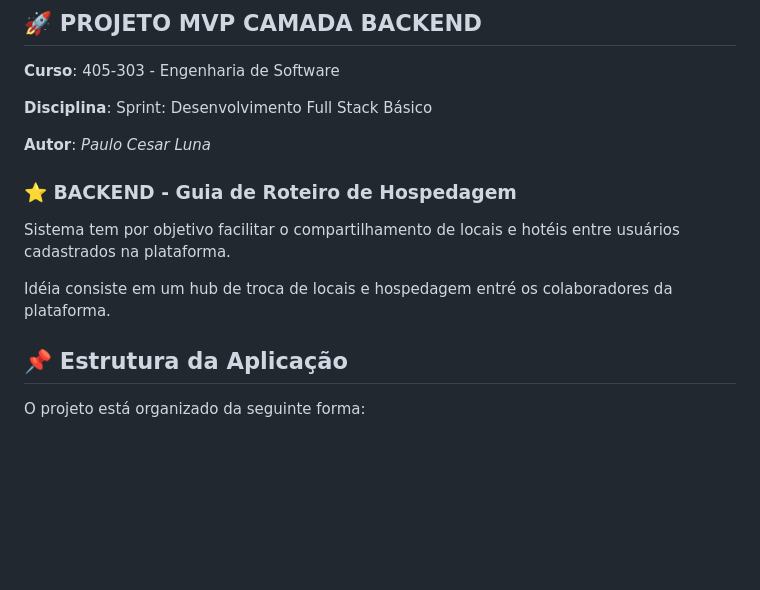
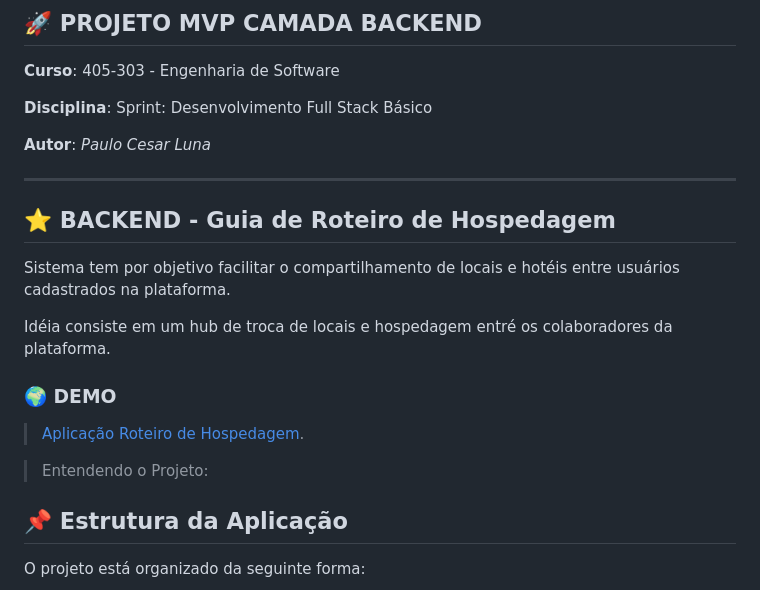
Before and after one commit to anjdric/sprint1-mvp-backend, a Markdown page: README.md, the part around the change. Drawn GitHub-style; blank space fills up the shorter version.

```diff
--- a/README.md
+++ b/README.md
@@ -8,11 +8,19 @@
 
 **Autor**: _Paulo Cesar Luna_
 
-### ⭐ BACKEND - Guia de Roteiro de Hospedagem
+---
+
+## ⭐ BACKEND - Guia de Roteiro de Hospedagem
 
 Sistema tem por objetivo facilitar o compartilhamento de locais e hotéis entre usuários cadastrados na plataforma.
 
 Idéia consiste em um hub de troca de locais e hospedagem entré os colaboradores da plataforma.
+
+### 🌍 DEMO
+> [Aplicação Roteiro de Hospedagem](https://api-hotel-mvp.club).
+
+
+> Entendendo o Projeto:
 
 ## 📌 Estrutura da Aplicação
 
```
